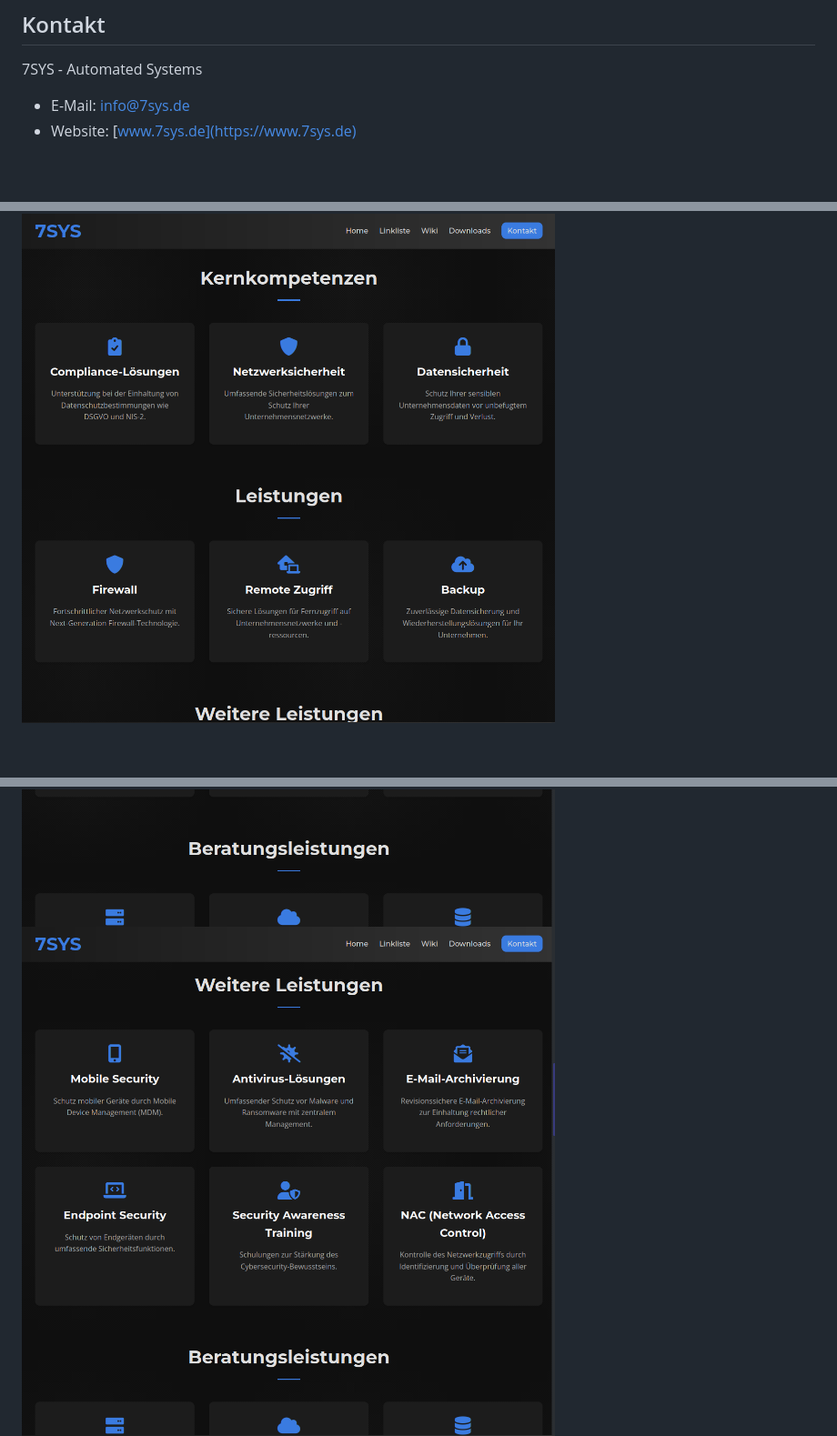
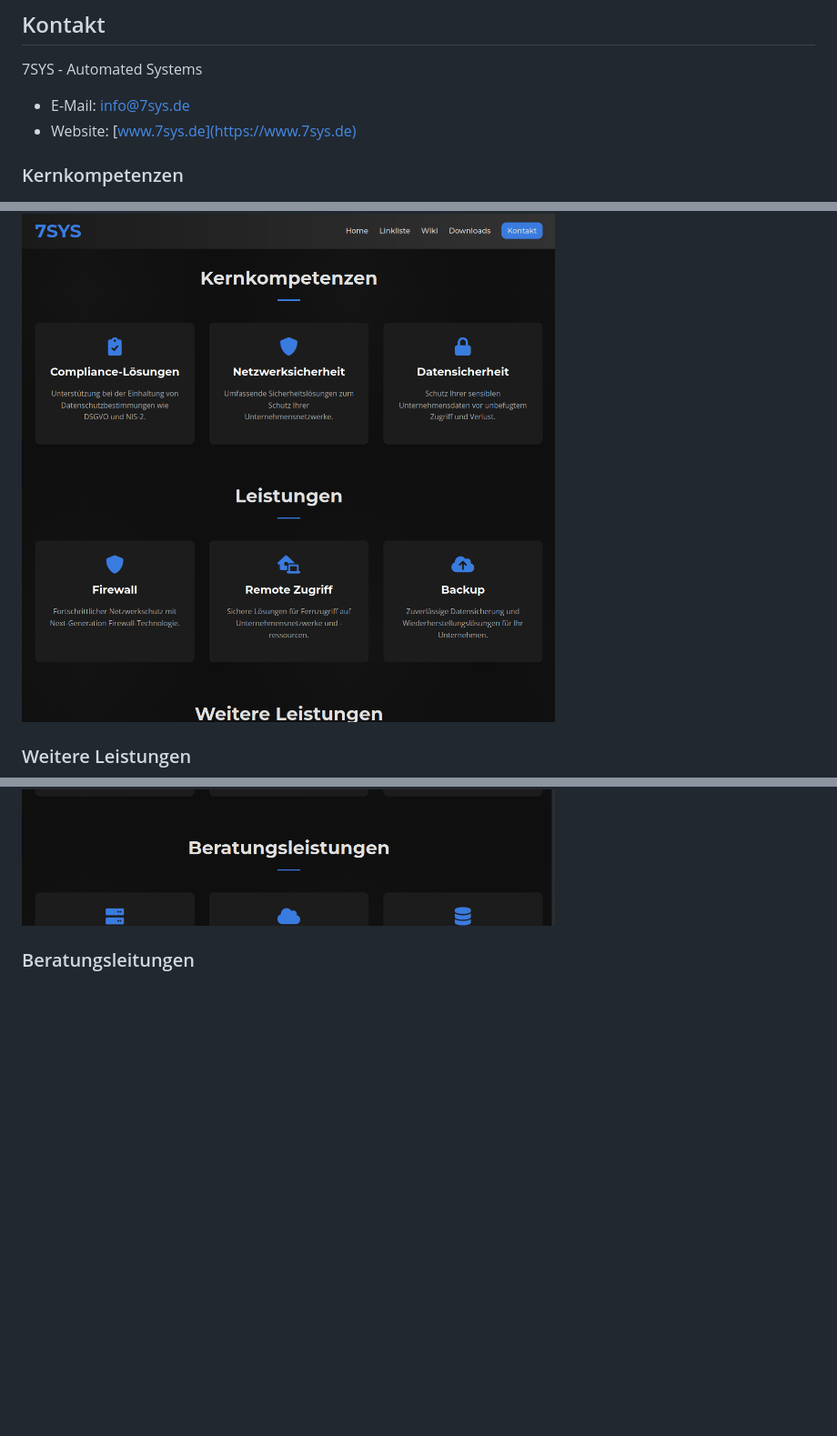
Before and after one commit to ben7sys/web7sys1, a Markdown page: README.md, 3 parts joined by grey strips. Shown: that part at 91% size. Rendered like a GitHub page; blank space fills up the shorter version.

Commit message:
updated screenshots

```diff
--- a/README.md
+++ b/README.md
@@ -118,8 +118,9 @@ ISC Lizenz
 - E-Mail: info@7sys.de
 - Website: [www.7sys.de](https://www.7sys.de)
 
-
+### Kernkompetenzen
 ![Home](screenshots/screenshot2.png)
+### Weitere Leistungen
 ![Home](screenshots/screenshot3.png)
-![Home](screenshots/screenshot4.png)
+### Beratungsleitungen
 ![Home](screenshots/screenshot5.png)
```
Also changed, not shown: other parts of README.md (+5 -0 lines).
